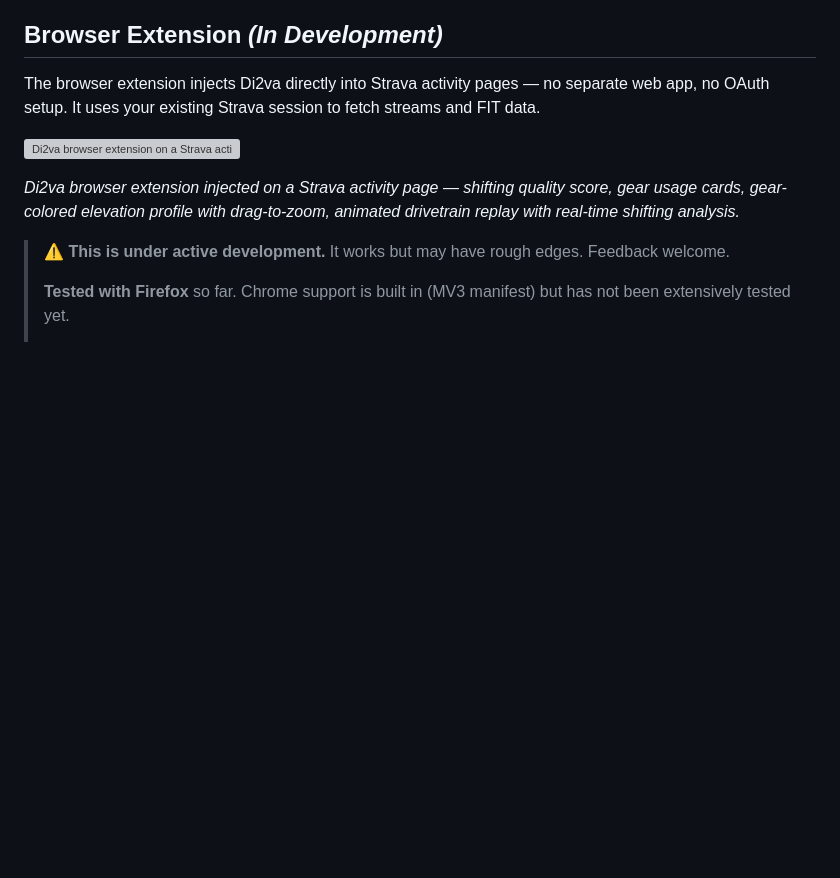
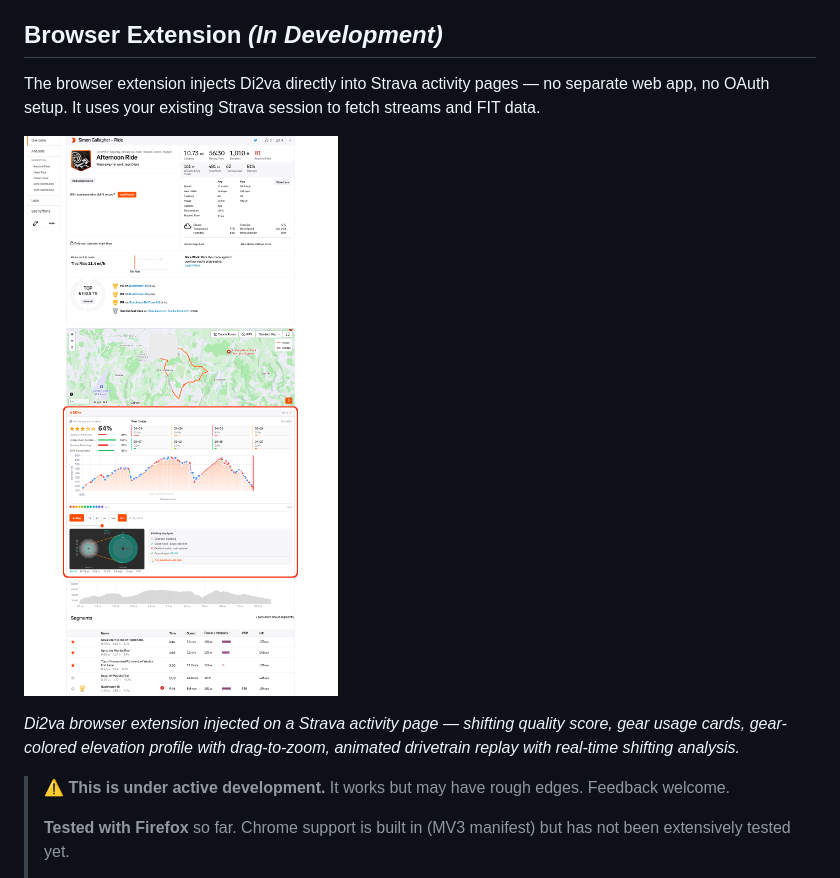
Before and after one commit to vinfnet/Di2va, a Markdown page: README.md, the part around the change. Rendered like a GitHub page; blank space fills up the shorter version; grey boxes are pictures that could not be loaded.

Commit message:
fix: correct screenshot filename in README

```diff
--- a/README.md
+++ b/README.md
@@ -129,7 +129,7 @@ Uses `nodemon` for auto-restart on file changes.
 
 The browser extension injects Di2va directly into Strava activity pages — no separate web app, no OAuth setup. It uses your existing Strava session to fetch streams and FIT data.
 
-![Di2va browser extension on a Strava activity page](docs/screenshots/di2va-browser-extension.png)
+![Di2va browser extension on a Strava activity page](docs/screenshots/di2va-browser-plugin.png)
 
 *Di2va browser extension injected on a Strava activity page — shifting quality score, gear usage cards, gear-colored elevation profile with drag-to-zoom, animated drivetrain replay with real-time shifting analysis.*
 
```
